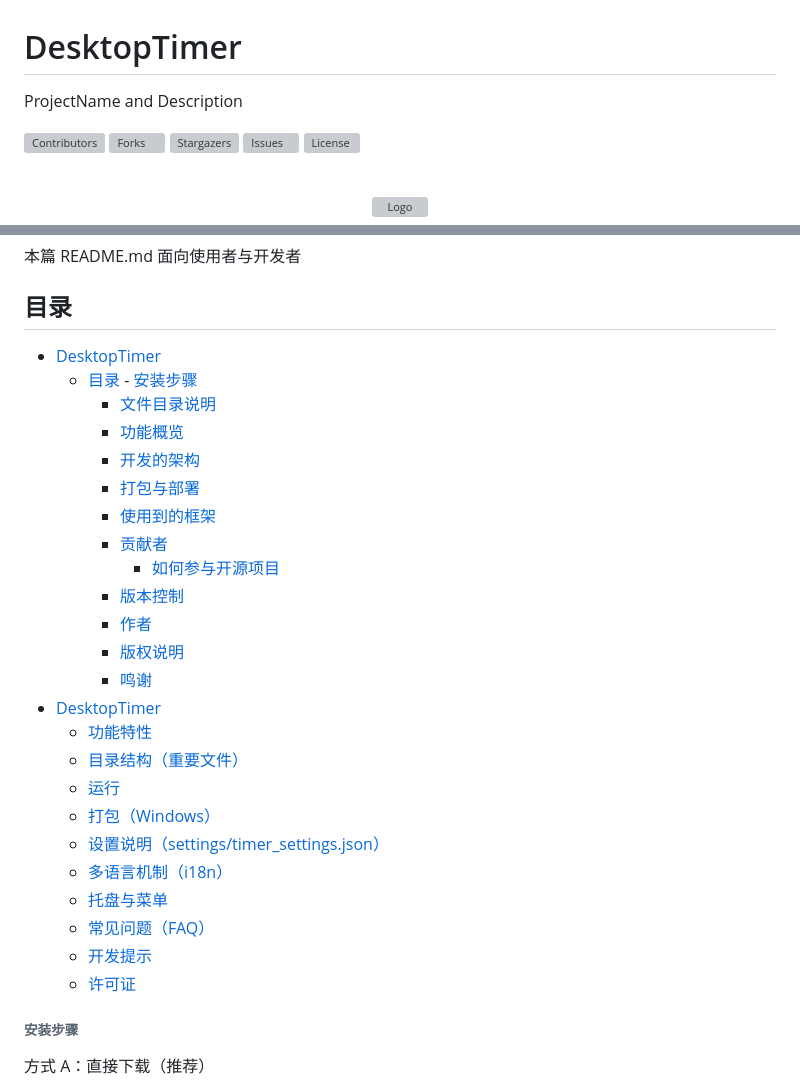
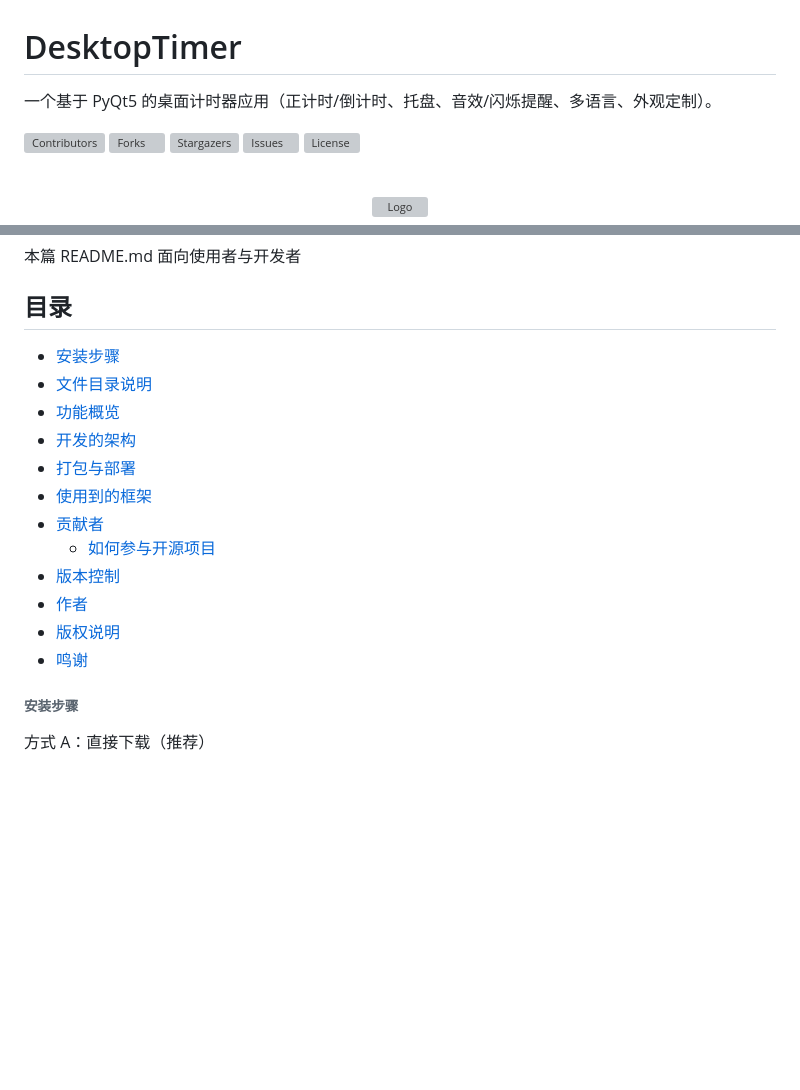
Before and after one commit to RE-TikaRa/DesktopTimer, a Markdown page: README.md, 2 parts joined by grey strips. Rendered like a GitHub page; blank space fills up the shorter version; grey boxes are pictures that could not be loaded.

```diff
--- a/README.md
+++ b/README.md
@@ -1,6 +1,6 @@
 # DesktopTimer
 
-ProjectName and Description
+一个基于 PyQt5 的桌面计时器应用（正计时/倒计时、托盘、音效/闪烁提醒、多语言、外观定制）。
 
 <!-- PROJECT SHIELDS -->
 
@@ -39,31 +39,18 @@ ProjectName and Description
 
 ## 目录
 
-- [DesktopTimer](#desktoptimer)
-  - [目录](#目录)
-          - [安装步骤](#安装步骤)
-    - [文件目录说明](#文件目录说明)
-    - [功能概览](#功能概览)
-    - [开发的架构](#开发的架构)
-    - [打包与部署](#打包与部署)
-    - [使用到的框架](#使用到的框架)
-    - [贡献者](#贡献者)
-      - [如何参与开源项目](#如何参与开源项目)
-    - [版本控制](#版本控制)
-    - [作者](#作者)
-    - [版权说明](#版权说明)
-    - [鸣谢](#鸣谢)
-- [DesktopTimer](#desktoptimer-1)
-  - [功能特性](#功能特性)
-  - [目录结构（重要文件）](#目录结构重要文件)
-  - [运行](#运行)
-  - [打包（Windows）](#打包windows)
-  - [设置说明（settings/timer\_settings.json）](#设置说明settingstimer_settingsjson)
-  - [多语言机制（i18n）](#多语言机制i18n)
-  - [托盘与菜单](#托盘与菜单)
-  - [常见问题（FAQ）](#常见问题faq)
-  - [开发提示](#开发提示)
-  - [许可证](#许可证)
+- [安装步骤](#安装步骤)
+- [文件目录说明](#文件目录说明)
+- [功能概览](#功能概览)
+- [开发的架构](#开发的架构)
+- [打包与部署](#打包与部署)
+- [使用到的框架](#使用到的框架)
+- [贡献者](#贡献者)
+  - [如何参与开源项目](#如何参与开源项目)
+- [版本控制](#版本控制)
+- [作者](#作者)
+- [版权说明](#版权说明)
+- [鸣谢](#鸣谢)
 
 ###### 安装步骤
 
```
Also changed, not shown: other parts of README.md (+0 -128 lines).
